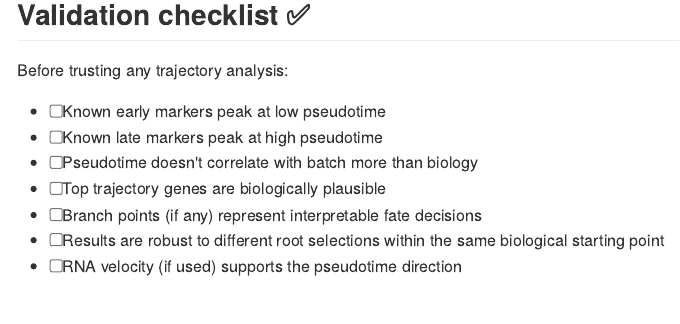
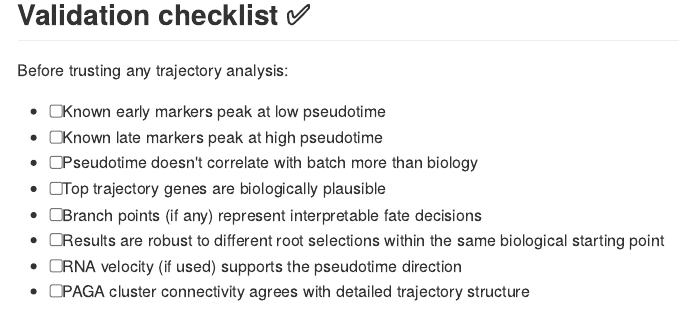
Before and after one commit to wolf5996/my_website, an R Markdown document (content/posts/pseudotime_series_part_06.rmd): the page in a window 1100 px wide, from 3400 px down. The pictures show the output file content/posts/pseudotime_series_part_06.md that the author committed with the source, drawn offline in the style of GitHub.

```diff
--- a/content/posts/pseudotime_series_part_06.rmd
+++ b/content/posts/pseudotime_series_part_06.rmd
@@ -177,6 +177,7 @@
 - [ ] Branch points (if any) represent interpretable fate decisions
 - [ ] Results are robust to different root selections within the same biological starting point
 - [ ] RNA velocity (if used) supports the pseudotime direction
+- [ ] PAGA cluster connectivity agrees with detailed trajectory structure
 
 If most boxes aren't checked, go back and troubleshoot! 🔧
 
```
Also changed, not shown: content/posts/pseudotime_series_part_06.md, readme.md.
